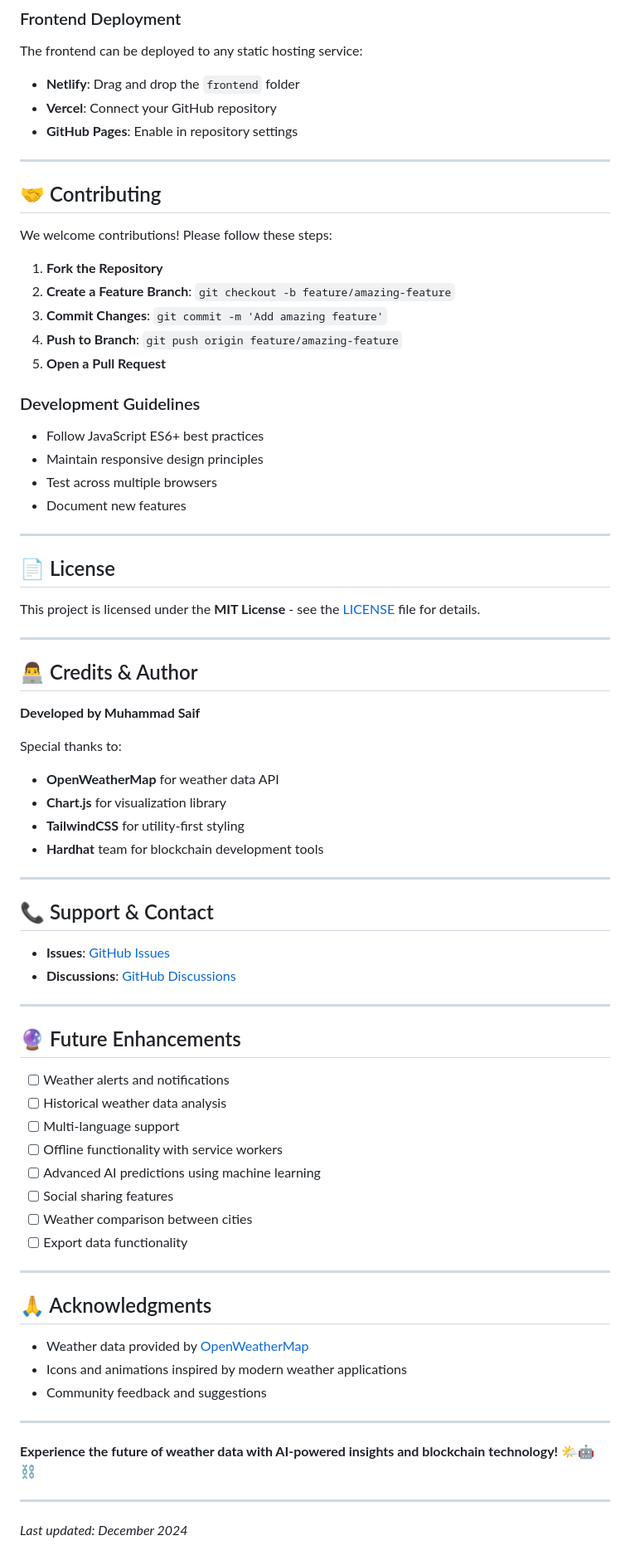
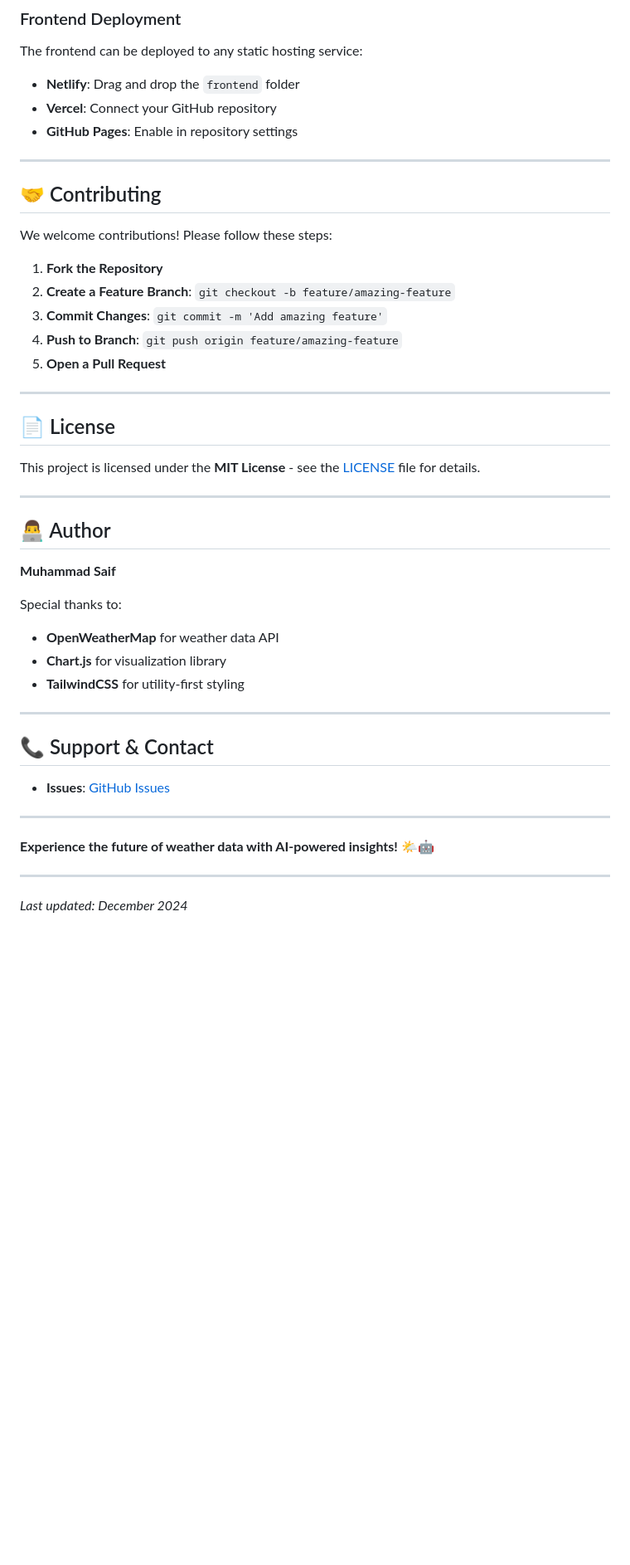
Before and after one commit to MuhammadSaif700/Weather-logger, a Markdown page: README.md, the part around the change printed below. Shown: that part at 83% size. GitHub-like rendering; blank space fills up the shorter version.

Commit message:
Your update message here

```diff
--- a/README.md
+++ b/README.md
@@ -235,7 +222,6 @@ The frontend can be deployed to any static hosting service:
 - **Vercel**: Connect your GitHub repository
 - **GitHub Pages**: Enable in repository settings
 
-
 ---
 
 ## 🤝 Contributing
@@ -248,12 +234,6 @@ We welcome contributions! Please follow these steps:
 4. **Push to Branch**: `git push origin feature/amazing-feature`
 5. **Open a Pull Request**
 
-### Development Guidelines
-- Follow JavaScript ES6+ best practices
-- Maintain responsive design principles
-- Test across multiple browsers
-- Document new features
-
 ---
 
 ## 📄 License
@@ -262,47 +242,24 @@ This project is licensed under the **MIT License** - see the [LICENSE](LICENSE)
 
 ---
 
-## 👨‍💻 Credits & Author
+## 👨‍💻 Author
 
-**Developed by Muhammad Saif**
+**Muhammad Saif**
 
 Special thanks to:
 - **OpenWeatherMap** for weather data API
 - **Chart.js** for visualization library
 - **TailwindCSS** for utility-first styling
-- **Hardhat** team for blockchain development tools
 
 ---
 
 ## 📞 Support & Contact
 
 - **Issues**: [GitHub Issues](https://github.com/yourusername/weather-logger/issues)
-- **Discussions**: [GitHub Discussions](https://github.com/yourusername/weather-logger/discussions)
 
 ---
 
-## 🔮 Future Enhancements
-
-- [ ] Weather alerts and notifications
-- [ ] Historical weather data analysis
-- [ ] Multi-language support
-- [ ] Offline functionality with service workers
-- [ ] Advanced AI predictions using machine learning
-- [ ] Social sharing features
-- [ ] Weather comparison between cities
-- [ ] Export data functionality
-
----
-
-## 🙏 Acknowledgments
-
-- Weather data provided by [OpenWeatherMap](https://openweathermap.org/)
-- Icons and animations inspired by modern weather applications
-- Community feedback and suggestions
-
----
-
-**Experience the future of weather data with AI-powered insights and blockchain technology!** 🌤️🤖⛓️
+**Experience the future of weather data with AI-powered insights!** 🌤️🤖
 
 ---
 
```
Also changed, not shown: other parts of README.md (+2 -15 lines).
